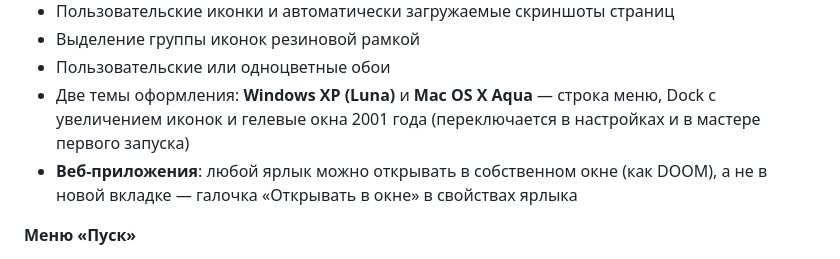
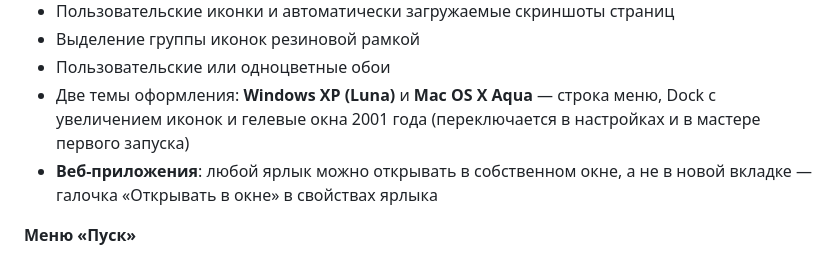
Before and after one commit to VibeCodeCrew/windows_xp_homepage, a Markdown page: README.md, the part around the change. Drawn GitHub-style.

```diff
--- a/README.md
+++ b/README.md
@@ -14,7 +14,7 @@ Nostalgic Startpage заменяет каждую новую вкладку бр
 - Выделение группы иконок резиновой рамкой
 - Пользовательские или одноцветные обои
 - Две темы оформления: **Windows XP (Luna)** и **Mac OS X Aqua** — строка меню, Dock с увеличением иконок и гелевые окна 2001 года (переключается в настройках и в мастере первого запуска)
-- **Веб-приложения**: любой ярлык можно открывать в собственном окне (как DOOM), а не в новой вкладке — галочка «Открывать в окне» в свойствах ярлыка
+- **Веб-приложения**: любой ярлык можно открывать в собственном окне, а не в новой вкладке — галочка «Открывать в окне» в свойствах ярлыка
 
 **Меню «Пуск»**
 - Классическое двухколоночное меню Windows XP
```
